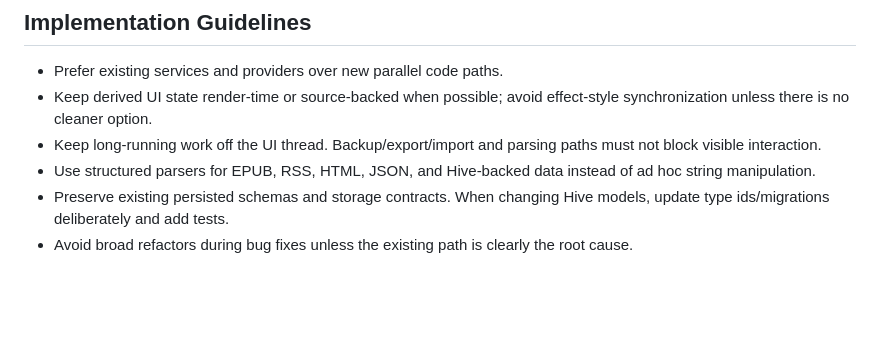
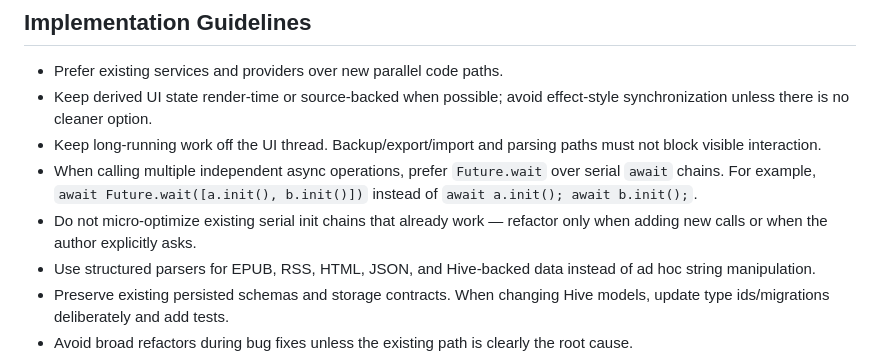
Before and after one commit to word-hunter/flow-read, a Markdown page: AGENTS.md, the part around the change. Drawn GitHub-style; blank space fills up the shorter version.

Commit message:
docs: add async parallelism guideline to AGENTS.md

```diff
--- a/AGENTS.md
+++ b/AGENTS.md
@@ -87,6 +87,8 @@ dart run tool/release.dart bump patch
 - Prefer existing services and providers over new parallel code paths.
 - Keep derived UI state render-time or source-backed when possible; avoid effect-style synchronization unless there is no cleaner option.
 - Keep long-running work off the UI thread. Backup/export/import and parsing paths must not block visible interaction.
+- When calling multiple independent async operations, prefer `Future.wait` over serial `await` chains. For example, `await Future.wait([a.init(), b.init()])` instead of `await a.init(); await b.init();`.
+- Do not micro-optimize existing serial init chains that already work — refactor only when adding new calls or when the author explicitly asks.
 - Use structured parsers for EPUB, RSS, HTML, JSON, and Hive-backed data instead of ad hoc string manipulation.
 - Preserve existing persisted schemas and storage contracts. When changing Hive models, update type ids/migrations deliberately and add tests.
 - Avoid broad refactors during bug fixes unless the existing path is clearly the root cause.
```
